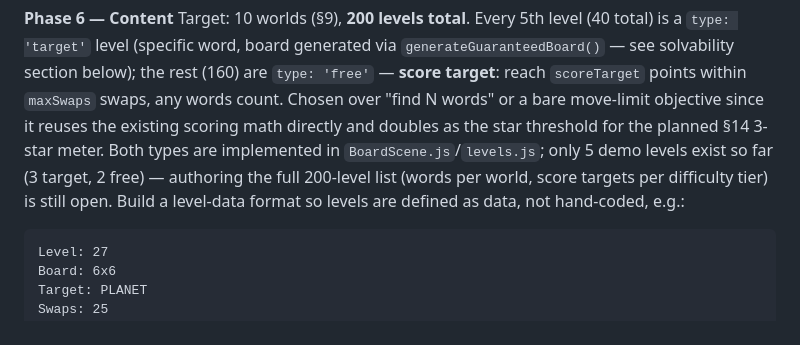
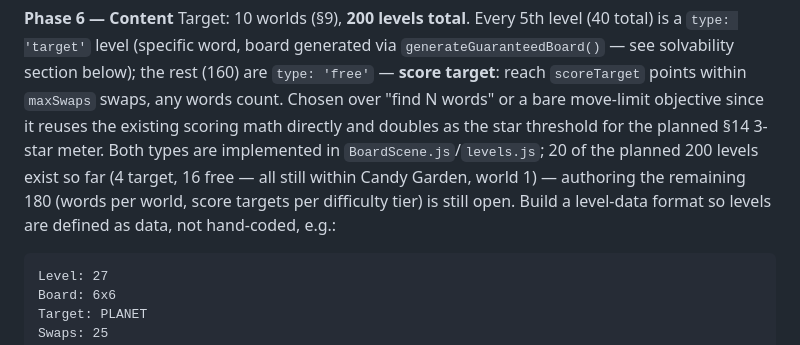
Before and after one commit to doxxedghostman/alphabet-adventure, a Markdown page: PLAN.md, the part around one of its changes. Drawn GitHub-style.

````diff
--- a/PLAN.md
+++ b/PLAN.md
@@ -485,10 +514,10 @@ total) is a `type: 'target'` level (specific word, board generated via
 within `maxSwaps` swaps, any words count. Chosen over "find N words" or
 a bare move-limit objective since it reuses the existing scoring math
 directly and doubles as the star threshold for the planned §14 3-star
-meter. Both types are implemented in `BoardScene.js`/`levels.js`; only
-5 demo levels exist so far (3 target, 2 free) — authoring the full
-200-level list (words per world, score targets per difficulty tier) is
-still open. Build a level-data format
+meter. Both types are implemented in `BoardScene.js`/`levels.js`; 20 of the
+planned 200 levels exist so far (4 target, 16 free — all still within
+Candy Garden, world 1) — authoring the remaining 180 (words per world,
+score targets per difficulty tier) is still open. Build a level-data format
 so levels are defined as data, not hand-coded, e.g.:
 
 ```
````
Also changed, not shown: other parts of PLAN.md (+48 -19 lines).
